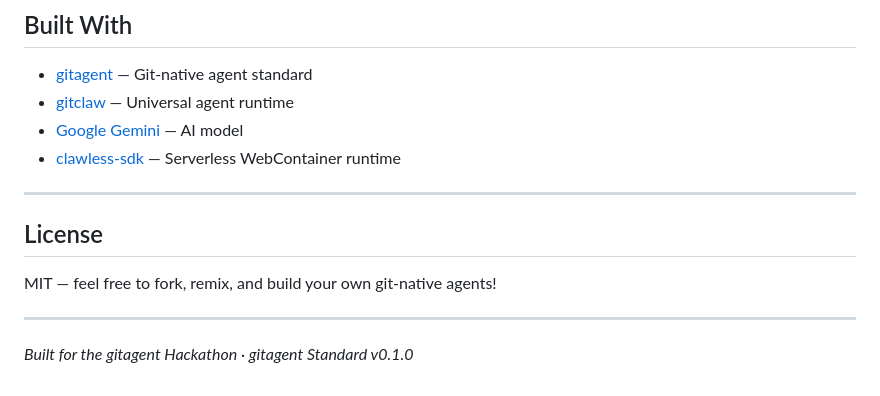
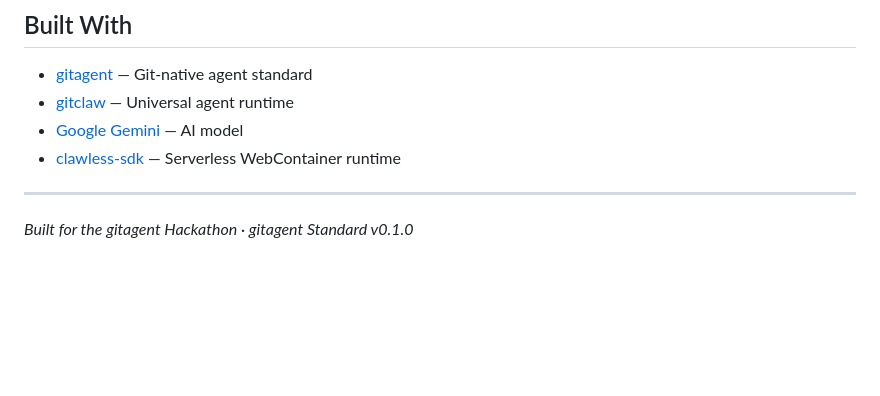
Before and after one commit to Porselvibalamurugan/my-agent, a Markdown page: README.md, the part around the change. Rendered like a GitHub page; blank space fills up the shorter version.

Commit message:
Remove License section from README
Removed the License section from the README.

```diff
--- a/README.md
+++ b/README.md
@@ -202,10 +202,4 @@ index.html displays it in the chat bubble
 
 ---
 
-## License
-
-MIT — feel free to fork, remix, and build your own git-native agents!
-
----
-
 *Built for the gitagent Hackathon · gitagent Standard v0.1.0*
```
